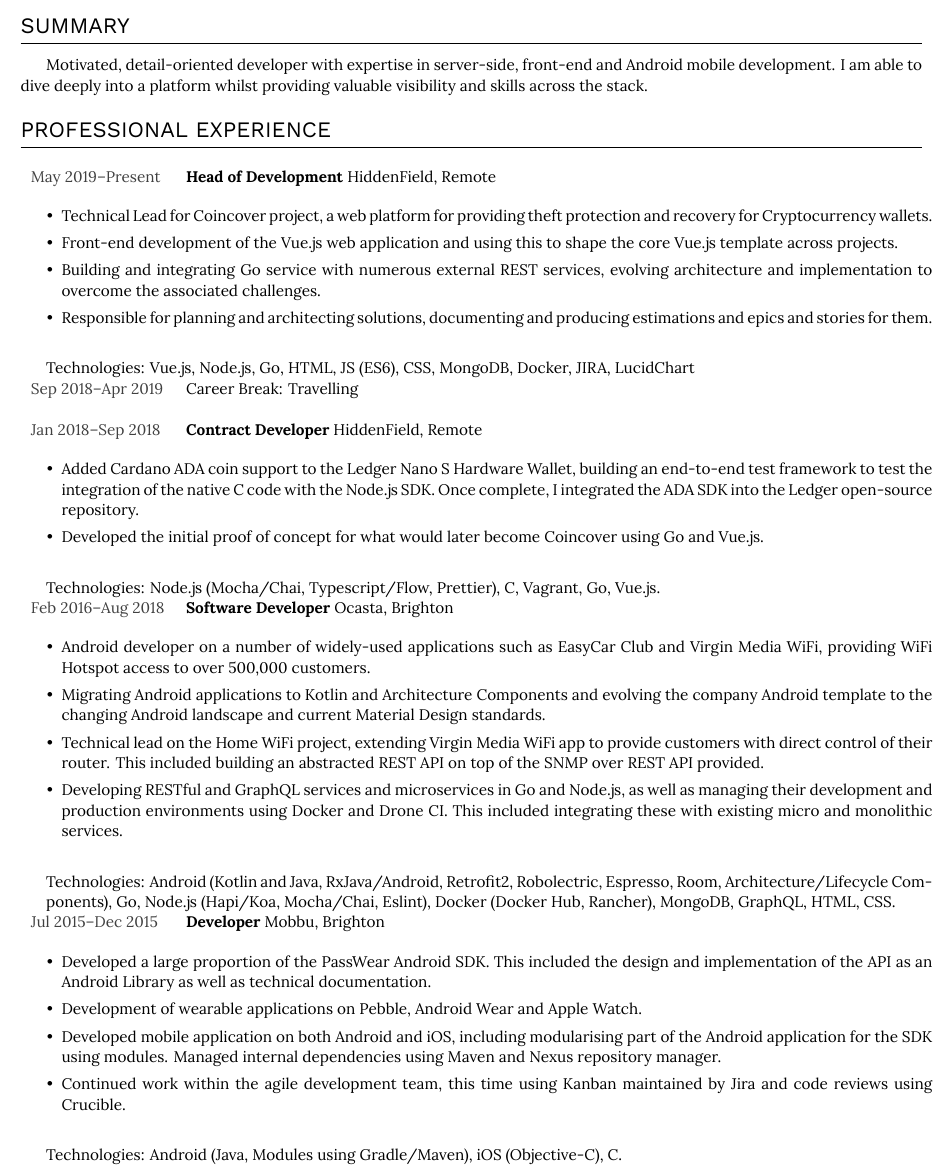
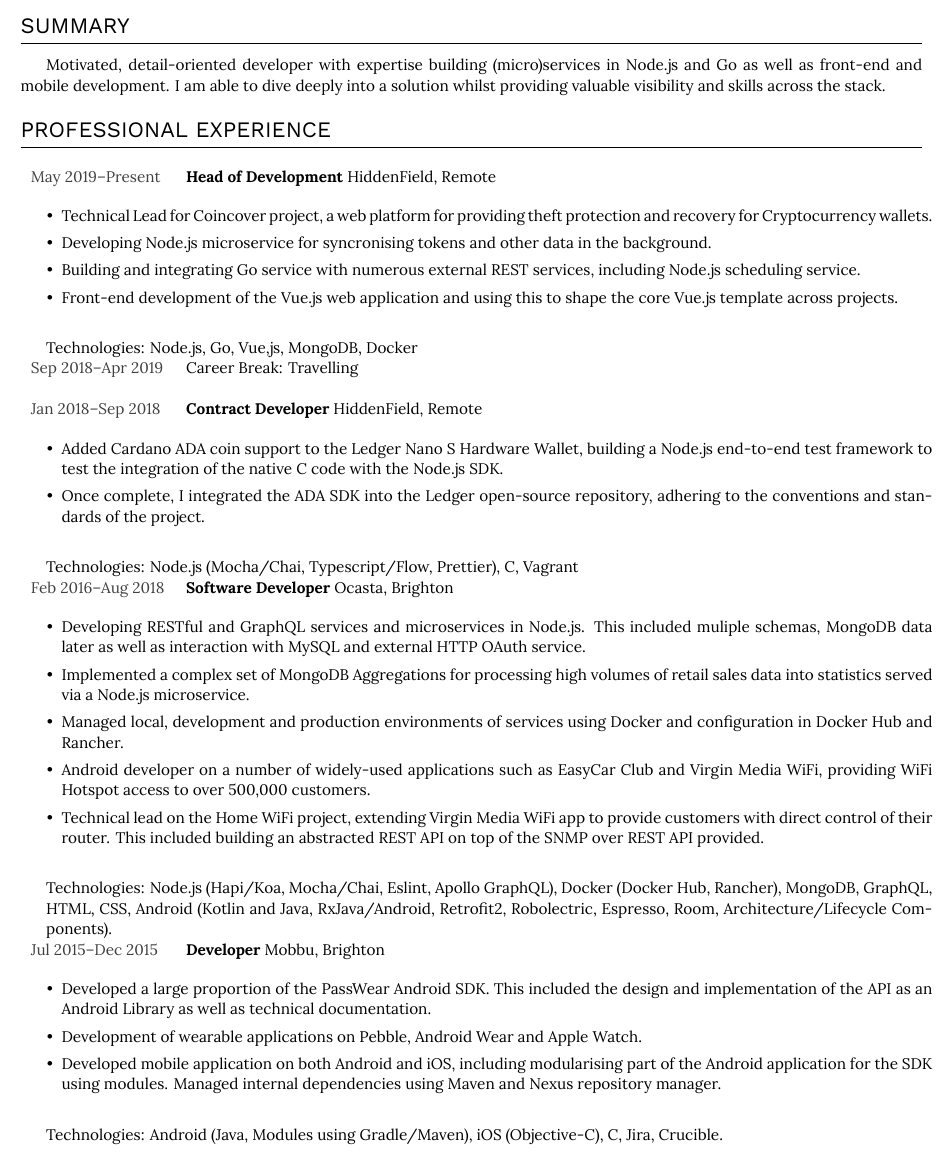
Before and after one commit to DCRichards/cv, a LaTeX document (src/main.tex): part of page 1 of 2, cut so that both start at the same text. Compiled offline with XeLaTeX; a LaTeX package or settings file that is missing is left out.

Commit message:
Emphasised Node.js experience

```diff
--- a/src/main.tex
+++ b/src/main.tex
@@ -51,7 +51,7 @@
 
   \section*{SUMMARY}
   \vspace{1em}
-  Motivated, detail-oriented developer with expertise in server-side, front-end and Android mobile development. I am able to dive deeply into a platform whilst providing valuable visibility and skills across the stack.
+  Motivated, detail-oriented developer with expertise building (micro)services in Node.js and Go as well as front-end and mobile development. I am able to dive deeply into a solution whilst providing valuable visibility and skills across the stack.
   \vspace{1em}
 
   \section*{PROFESSIONAL EXPERIENCE}
@@ -60,15 +60,15 @@
       \multicolumn{2}{p{\textwidth}}{
         \begin{itemize}
           \item Technical Lead for Coincover project, a web platform for providing theft protection and recovery for Cryptocurrency wallets.
+          \item Developing Node.js microservice for syncronising tokens and other data in the background.
+          \item Building and integrating Go service with numerous external REST services, including Node.js scheduling service.
           \item Front-end development of the Vue.js web application and using this to shape the core Vue.js template across projects.
-          \item Building and integrating Go service with numerous external REST services, evolving architecture and implementation to overcome the associated challenges.
-          \item Responsible for planning and architecting solutions, documenting and producing estimations and epics and stories for them.
         \end{itemize}
 
         \vspace{1em}
 
         \begin{itemize}[leftmargin=1em]
-          \item[] Technologies: Vue.js, Node.js, Go, HTML, JS (ES6), CSS, MongoDB, Docker, JIRA, LucidChart
+          \item[] Technologies: Node.js, Go, Vue,js, MongoDB, Docker
         \end{itemize}
       } \\
 
@@ -78,29 +78,30 @@
       \textcolor{darkgray}{Jan 2018--Sep 2018} & \textbf{Contract Developer} HiddenField, Remote \\
       \multicolumn{2}{p{\textwidth}}{
         \begin{itemize}
-          \item Added Cardano ADA coin support to the Ledger Nano S Hardware Wallet, building an end-to-end test framework to test the integration of the native C code with the Node.js SDK. Once complete, I integrated the ADA SDK into the Ledger open-source repository.
-          \item Developed the initial proof of concept for what would later become Coincover using Go and Vue.js.
+          \item Added Cardano ADA coin support to the Ledger Nano S Hardware Wallet, building a Node.js end-to-end test framework to test the integration of the native C code with the Node.js SDK.
+          \item Once complete, I integrated the ADA SDK into the Ledger open-source repository, adhering to the conventions and standards of the project.
         \end{itemize}
 
         \vspace{1em}
 
         \begin{itemize}[leftmargin=1em]
-          \item[] Technologies: Node.js (Mocha/Chai, Typescript/Flow, Prettier), C, Vagrant, Go, Vue.js.
+          \item[] Technologies: Node.js (Mocha/Chai, Typescript/Flow, Prettier), C, Vagrant
         \end{itemize}
       } \\
       \textcolor{darkgray}{Feb 2016--Aug 2018} & \textbf{Software Developer} Ocasta, Brighton \\
       \multicolumn{2}{p{\textwidth}}{
         \begin{itemize}
+          \item Developing RESTful and GraphQL services and microservices in Node.js. This included muliple schemas, MongoDB data later as well as interaction with MySQL and external HTTP OAuth service.
+          \item Implemented a complex set of MongoDB Aggregations for processing high volumes of retail sales data into statistics served via a Node.js microservice.
+          \item Managed local, development and production environments of services using Docker and configuration in Docker Hub and Rancher.
           \item Android developer on a number of widely-used applications such as EasyCar Club and Virgin Media WiFi, providing WiFi Hotspot access to over 500,000 customers.
-          \item Migrating Android applications to Kotlin and Architecture Components and evolving the company Android template to the changing Android landscape and current Material Design standards.
           \item Technical lead on the Home WiFi project, extending Virgin Media WiFi app to provide customers with direct control of their router. This included building an abstracted REST API on top of the SNMP over REST API provided.
-          \item Developing RESTful and GraphQL services and microservices in Go and Node.js, as well as managing their development and production environments using Docker and Drone CI. This included integrating these with existing micro and monolithic services.
         \end{itemize}
 
         \vspace{1em}
 
         \begin{itemize}[leftmargin=1em]
-          \item[] Technologies: Android (Kotlin and Java, RxJava/Android, Retrofit2, Robolectric, Espresso, Room, Architecture/Lifecycle Components), Go, Node.js (Hapi/Koa, Mocha/Chai, Eslint), Docker (Docker Hub, Rancher), MongoDB, GraphQL, HTML, CSS.
+          \item[] Technologies: Node.js (Hapi/Koa, Mocha/Chai, Eslint, Apollo GraphQL), Docker (Docker Hub, Rancher), MongoDB, GraphQL, HTML, CSS, Android (Kotlin and Java, RxJava/Android, Retrofit2, Robolectric, Espresso, Room, Architecture/Lifecycle Components).
         \end{itemize}
       } \\
       \textcolor{darkgray}{Jul 2015--Dec 2015} & \textbf{Developer} Mobbu, Brighton \\
@@ -109,13 +110,12 @@
           \item Developed a large proportion of the PassWear Android SDK. This included the design and implementation of the API as an Android Library as well as technical documentation.
           \item Development of wearable applications on Pebble, Android Wear and Apple Watch.
           \item Developed mobile application on both Android and iOS, including modularising part of the Android application for the SDK using modules. Managed internal dependencies using Maven and Nexus repository manager.
-          \item Continued work within the agile development team, this time using Kanban maintained by Jira and code reviews using Crucible.
         \end{itemize}
 
         \vspace{1em}
 
         \begin{itemize}[leftmargin=1em]
-          \item[] Technologies: Android (Java, Modules using Gradle/Maven), iOS (Objective-C), C.
+          \item[] Technologies: Android (Java, Modules using Gradle/Maven), iOS (Objective-C), C, Jira, Crucible.
         \end{itemize}
       } \\
 
```
